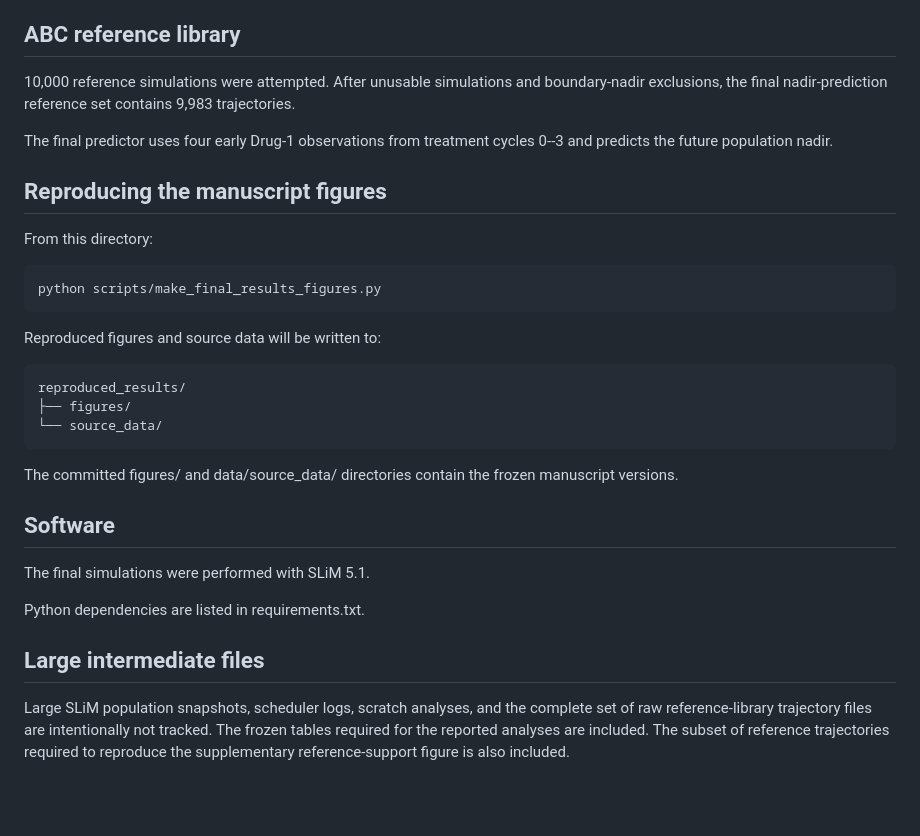
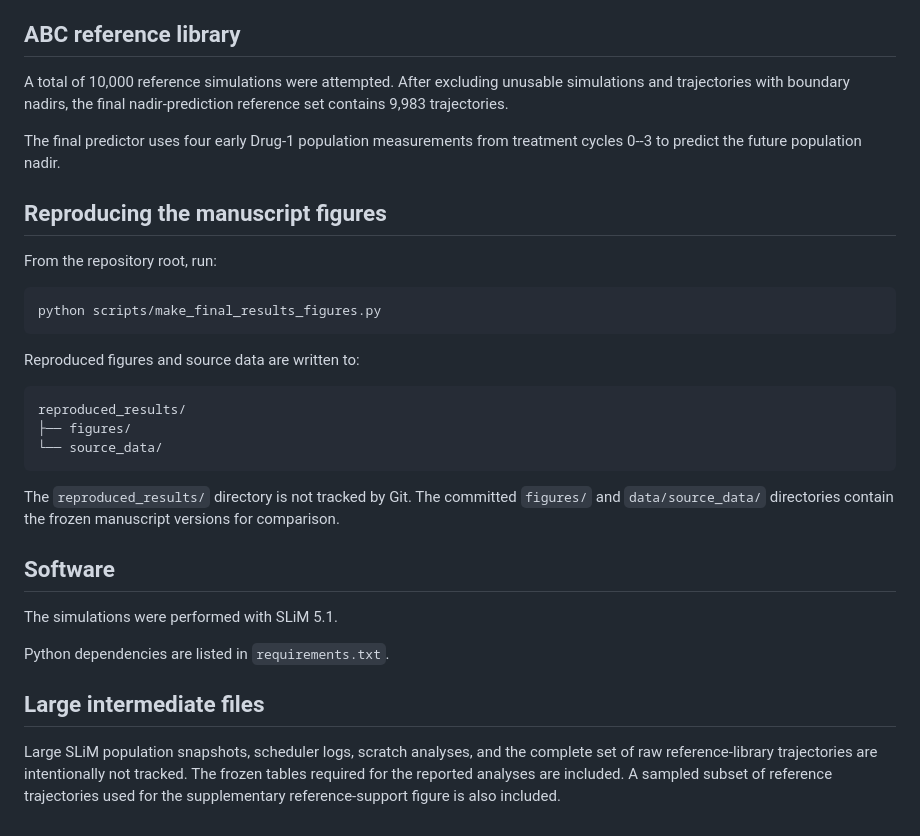
Before and after one commit to SchriderLab/extinctionTherapyTminPred, a Markdown page: README.md, the part around one of its changes. Drawn GitHub-style; blank space fills up the shorter version.

````diff
--- a/README.md
+++ b/README.md
@@ -63,38 +67,43 @@ predictive_timing/
 
 ## ABC reference library
 
-10,000 reference simulations were attempted. After unusable simulations and
-boundary-nadir exclusions, the final nadir-prediction reference set contains
-9,983 trajectories.
+A total of 10,000 reference simulations were attempted. After excluding
+unusable simulations and trajectories with boundary nadirs, the final
+nadir-prediction reference set contains 9,983 trajectories.
 
-The final predictor uses four early Drug-1 observations from treatment cycles
-0--3 and predicts the future population nadir.
+The final predictor uses four early Drug-1 population measurements from
+treatment cycles 0--3 to predict the future population nadir.
 
 ## Reproducing the manuscript figures
 
-From this directory:
+From the repository root, run:
 
-    python scripts/make_final_results_figures.py
+```bash
+python scripts/make_final_results_figures.py
+```
 
-Reproduced figures and source data will be written to:
+Reproduced figures and source data are written to:
 
-    reproduced_results/
-    ├── figures/
-    └── source_data/
+```text
+reproduced_results/
+├── figures/
+└── source_data/
+```
 
-The committed figures/ and data/source_data/ directories contain the
-frozen manuscript versions.
+The `reproduced_results/` directory is not tracked by Git. The committed
+`figures/` and `data/source_data/` directories contain the frozen manuscript
+versions for comparison.
 
 ## Software
 
-The final simulations were performed with SLiM 5.1.
+The simulations were performed with SLiM 5.1.
 
-Python dependencies are listed in requirements.txt.
+Python dependencies are listed in `requirements.txt`.
 
 ## Large intermediate files
 
 Large SLiM population snapshots, scheduler logs, scratch analyses, and the
-complete set of raw reference-library trajectory files are intentionally not
+complete set of raw reference-library trajectories are intentionally not
 tracked. The frozen tables required for the reported analyses are included.
-The subset of reference trajectories required to reproduce the supplementary
+A sampled subset of reference trajectories used for the supplementary
 reference-support figure is also included.
````
Also changed, not shown: other parts of README.md (+21 -17 lines).
